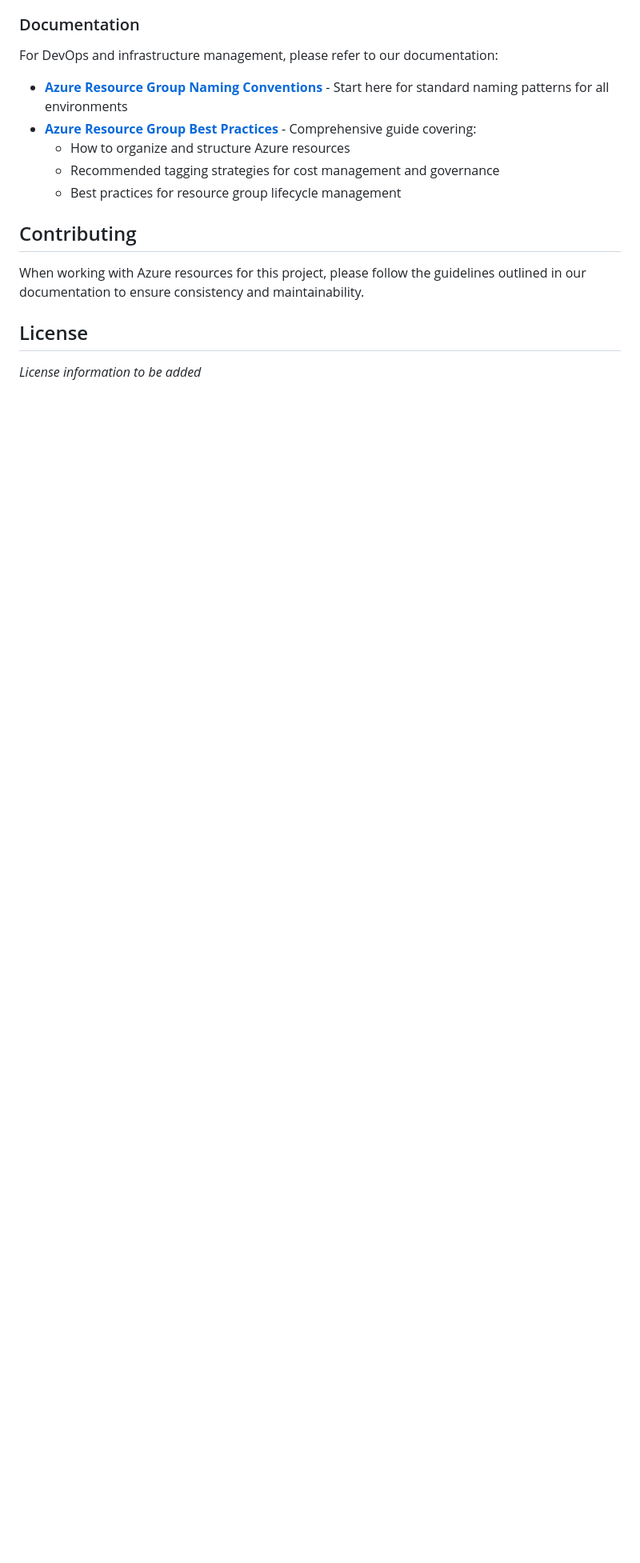
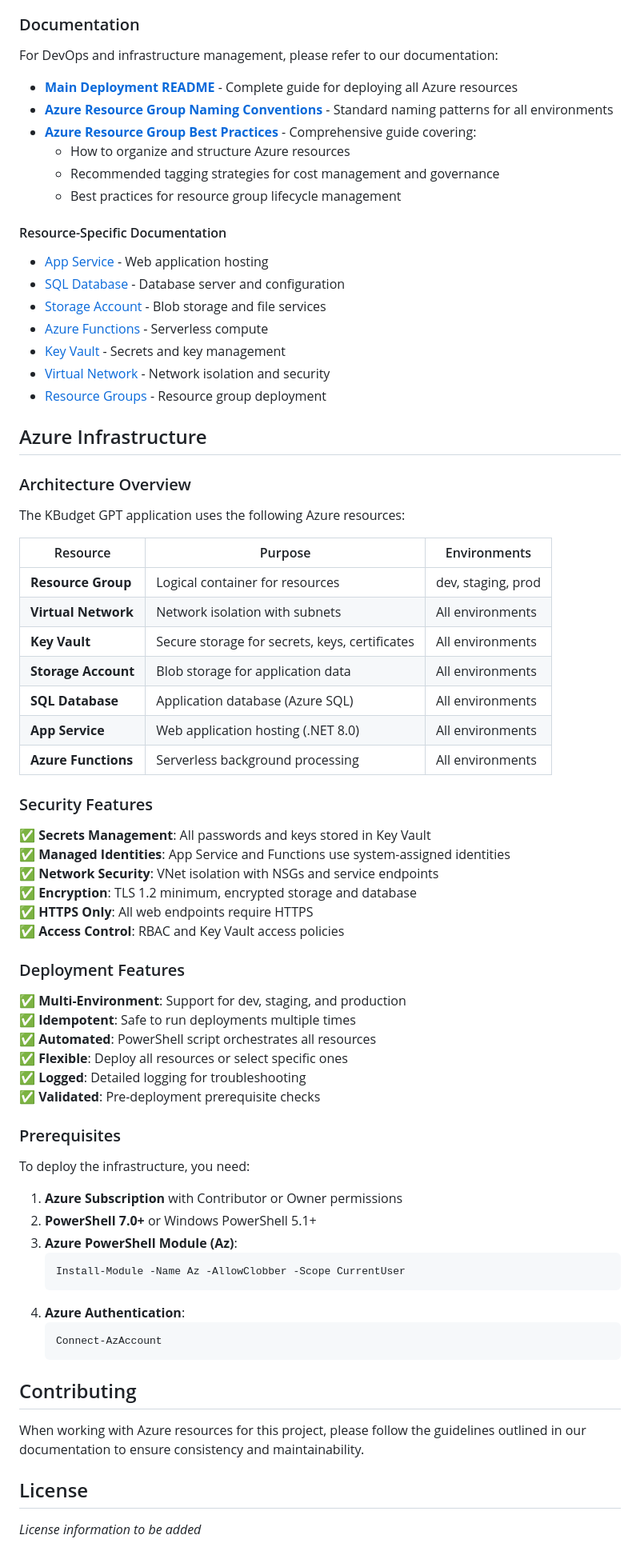
Before and after one commit to KevinWilmoth/KBudget_GPT, a Markdown page: README.md, the part around one of its changes. Shown at 80% size. Drawn GitHub-style; blank space fills up the shorter version.

````diff
--- a/README.md
+++ b/README.md
@@ -77,11 +117,71 @@ For detailed cleanup documentation, see [Cleanup README](infrastructure/arm-temp
 ### Documentation
 
 For DevOps and infrastructure management, please refer to our documentation:
-- **[Azure Resource Group Naming Conventions](docs/azure-resource-group-naming-conventions.md)** - Start here for standard naming patterns for all environments
+- **[Main Deployment README](infrastructure/arm-templates/main-deployment/README.md)** - Complete guide for deploying all Azure resources
+- **[Azure Resource Group Naming Conventions](docs/azure-resource-group-naming-conventions.md)** - Standard naming patterns for all environments
 - **[Azure Resource Group Best Practices](docs/azure-resource-group-best-practices.md)** - Comprehensive guide covering:
   - How to organize and structure Azure resources
   - Recommended tagging strategies for cost management and governance
   - Best practices for resource group lifecycle management
+
+#### Resource-Specific Documentation
+
+- [App Service](infrastructure/arm-templates/app-service/README.md) - Web application hosting
+- [SQL Database](infrastructure/arm-templates/sql-database/README.md) - Database server and configuration
+- [Storage Account](infrastructure/arm-templates/storage-account/README.md) - Blob storage and file services
+- [Azure Functions](infrastructure/arm-templates/azure-functions/README.md) - Serverless compute
+- [Key Vault](infrastructure/arm-templates/key-vault/README.md) - Secrets and key management
+- [Virtual Network](infrastructure/arm-templates/virtual-network/README.md) - Network isolation and security
+- [Resource Groups](infrastructure/arm-templates/resource-groups/README.md) - Resource group deployment
+
+## Azure Infrastructure
+
+### Architecture Overview
+
+The KBudget GPT application uses the following Azure resources:
+
+| Resource | Purpose | Environments |
+|----------|---------|--------------|
+| **Resource Group** | Logical container for resources | dev, staging, prod |
+| **Virtual Network** | Network isolation with subnets | All environments |
+| **Key Vault** | Secure storage for secrets, keys, certificates | All environments |
+| **Storage Account** | Blob storage for application data | All environments |
+| **SQL Database** | Application database (Azure SQL) | All environments |
+| **App Service** | Web application hosting (.NET 8.0) | All environments |
+| **Azure Functions** | Serverless background processing | All environments |
+
+### Security Features
+
+✅ **Secrets Management**: All passwords and keys stored in Key Vault
+✅ **Managed Identities**: App Service and Functions use system-assigned identities
+✅ **Network Security**: VNet isolation with NSGs and service endpoints
+✅ **Encryption**: TLS 1.2 minimum, encrypted storage and database
+✅ **HTTPS Only**: All web endpoints require HTTPS
+✅ **Access Control**: RBAC and Key Vault access policies
+
+### Deployment Features
+
+✅ **Multi-Environment**: Support for dev, staging, and production
+✅ **Idempotent**: Safe to run deployments multiple times
+✅ **Automated**: PowerShell script orchestrates all resources
+✅ **Flexible**: Deploy all resources or select specific ones
+✅ **Logged**: Detailed logging for troubleshooting
+✅ **Validated**: Pre-deployment prerequisite checks
+
+### Prerequisites
+
+To deploy the infrastructure, you need:
+
+1. **Azure Subscription** with Contributor or Owner permissions
+2. **PowerShell 7.0+** or Windows PowerShell 5.1+
+3. **Azure PowerShell Module (Az)**:
+   ```powershell
+   Install-Module -Name Az -AllowClobber -Scope CurrentUser
+   ```
+4. **Azure Authentication**:
+   ```powershell
+   Connect-AzAccount
+   ```
 
 ## Contributing
 
````
Also changed, not shown: other parts of README.md (+57 -17 lines), docs/azure-infrastructure-overview.md (added, +385 -0 lines).
